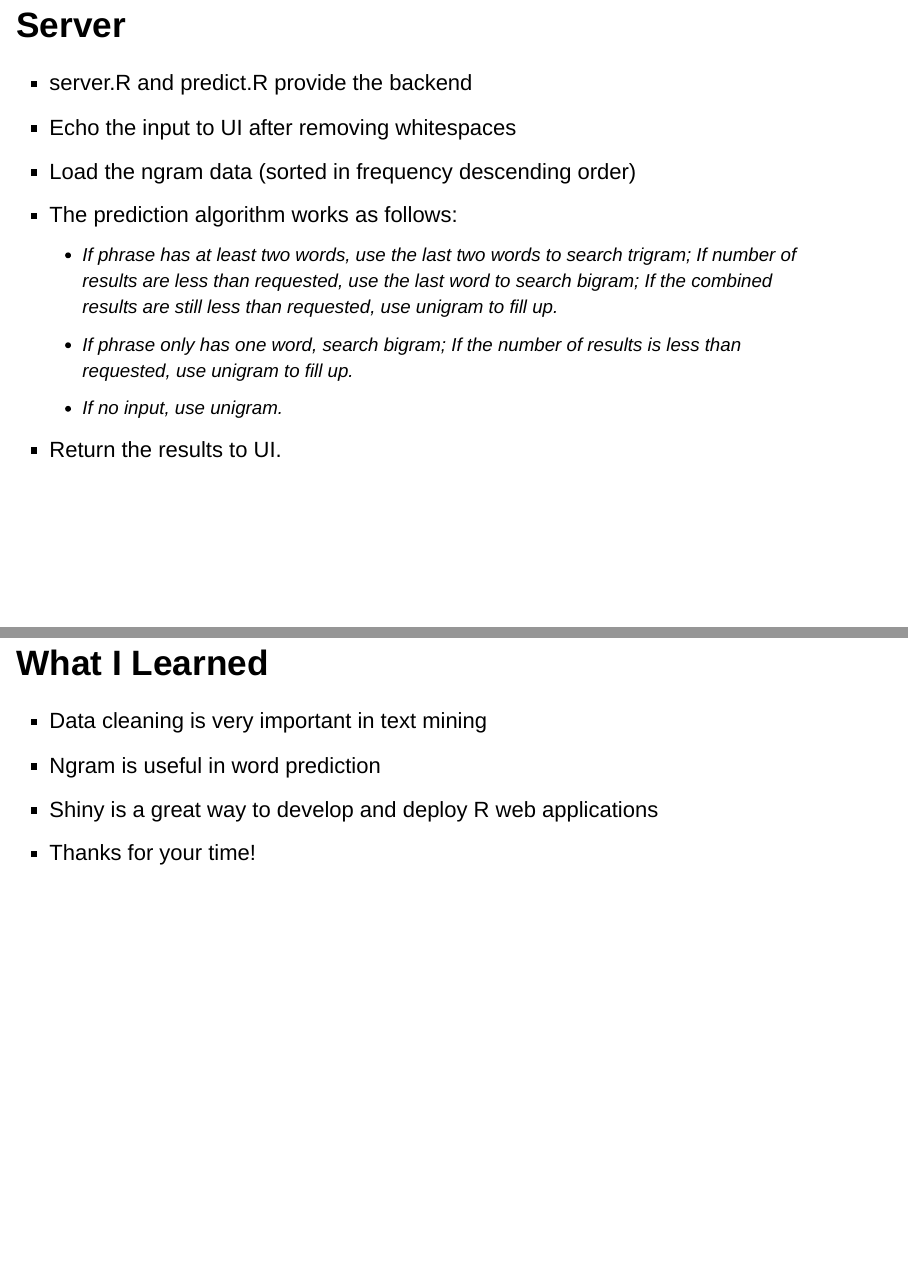
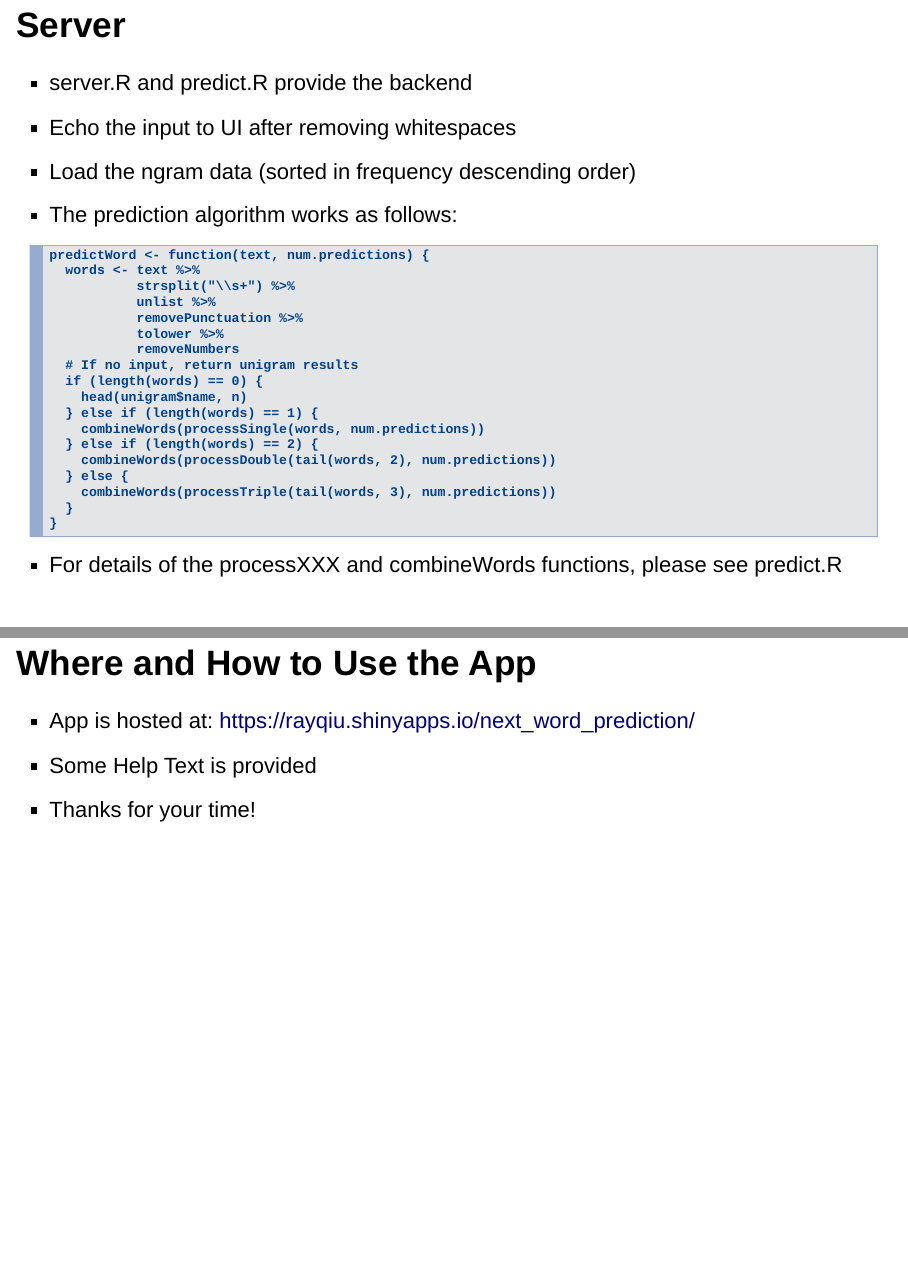
Before and after one commit to alakahakai/capstone, an R Markdown document (next_word_prediction.Rmd): pages 4 and 5 of 5 before the commit and pages 4 and 6 of 6 after it, joined at a grey line. Rendered offline with R 4.5, knitr and Pandoc, with nearby package versions.

Commit message:
1st working code for Capstone project

````diff
--- a/app/predict.R
+++ b/app/predict.R
@@ -7,7 +8,7 @@ trigram <- readRDS("data/trigram.RDS")
 
 lastWord <- function(s) {
   words <- strsplit(s, "\\s+")
-  return(sapply(words, function(l) tail(l, 1)))
+  sapply(words, function(l) tail(l, 1))
 }
 
 combineWords <- function(words) {
@@ -21,43 +22,61 @@ searchNgram <- function(w, d, num.predictions) {
   if (length(results) > 0) {
     return(lastWord(head(results, num.predictions)))
   } else {
-    return(NULL)
+    NULL
+  }
+}
+
+processSingle <- function(w, n) {
+  bigram.results <- searchNgram(w, bigram, n)
+  if (length(bigram.results) == n) {
+    bigram.results
+  } else if (length(bigram.results) < n) {
+    # Fill up with unigram results
+    c(bigram.results, head(unigram$name, n - length(bigram.results)))
+  } else {
+    head(bigram.results, n)
+  }
+}
+
+processDouble <- function(w, n) {
+  trigram.results <- searchNgram(w, trigram, n)
+  if (length(trigram.results) == n) {
+    trigram.results
+  } else if (length(trigram.results) < n) {
+    # Combined trigram and bigram predictions, with trigram ones at the top
+    c(trigram.results, processSingle(tail(w, 1), n - length(trigram.results)))
+  } else {
+    head(trigram.results, n)
+  }
+}
+
+processTriple <- function(w, n) {
+  quadgram.results <- searchNgram(w, quadgram, n)
+  if (length(quadgram.results) == n) {
+    quadgram.results
+  } else if (length(quadgram.results) < n) {
+    # Combined quadgram and trigram predictions, with quadgram ones at the top
+    c(quadgram.results, processDouble(tail(w, 2), n - length(quadgram.results)))
+  } else {
+    head(quadgram.results, n)
   }
 }
 
 predictWord <- function(text, num.predictions) {
-  words <- removePunctuation(strsplit(text, "\\s+")[[1]])
-  unigram.results <- head(unigram$name, num.predictions)
-  # If no input, use the unigram predictions
+  words <- text %>%
+           strsplit("\\s+") %>%
+           unlist %>%
+           removePunctuation %>%
+           tolower %>%
+           removeNumbers
+  # If no input, return unigram results
   if (length(words) == 0) {
-    return(combineWords(unigram.results))
+    head(unigram$name, num.predictions)
+  } else if (length(words) == 1) {
+    combineWords(processSingle(words, num.predictions))
+  } else if (length(words) == 2) {
+    combineWords(processDouble(tail(words, 2), num.predictions))
   } else {
-    # Get bigram predictions
-    bigram.results <- searchNgram(tail(words, 1), bigram, num.predictions)
-    if (length(words) < 2) {
-      if (length(bigram.results) < num.predictions) {
-        # Add unigram results, up to num.predictions
-        return(combineWords(head(c(bigram.results, unigram.results), num.predictions)))
-      } else {
-        return(combineWords(bigram.results))
-      }
-    } else {
-      # Keep the last two words for search, because we only support up to trigram
-      words <- tail(words, 2)
-      # Search on trigram
-      trigram.results <- searchNgram(words, trigram, num.predictions)
-      if (length(trigram.results) < num.predictions) {
-        # Combined trigram and bigram predictions, with trigram ones at the top
-        tribi.results <- union(trigram.results, bigram.results)
-        if (length(tribi.results) < num.predictions) {
-          # Add unigram results
-          return(combineWords(c(tribi.results, unigram.results)))
-        } else {
-          return(combineWords(tribi.results))
-        }
-      } else {
-        return(combineWords(trigram.results))
-      }
-    }
+    combineWords(processTriple(tail(words, 3), num.predictions))
   }
 }
--- a/next_word_prediction.Rmd
+++ b/next_word_prediction.Rmd
@@ -2,7 +2,7 @@
 title: "Data Science Capstone Project"
 author: "Ray Qiu <ray.qiu@gmail.com>"
 date: "January 5, 2016"
-output: ioslides_presentation
+output: slidy_presentation
 subtitle: Next Word Prediction
 ---
 
@@ -27,15 +27,31 @@ subtitle: Next Word Prediction
 - Echo the input to UI after removing whitespaces
 - Load the ngram data (sorted in frequency descending order)
 - The prediction algorithm works as follows:
-    * If phrase has at least two words, use the last two words to search trigram; If number of results are less than requested, use the last word to search bigram; If the combined results are still less than requested, use unigram to fill up.
-    * If phrase only has one word, search bigram; If the number of results is less than requested, use unigram to fill up.
-    * If no input, use unigram.
-- Return the results to UI.
+```
+predictWord <- function(text, num.predictions) {
+  words <- text %>%
+           strsplit("\\s+") %>%
+           unlist %>%
+           removePunctuation %>%
+           tolower %>%
+           removeNumbers
+  # If no input, return unigram results
+  if (length(words) == 0) {
+    head(unigram$name, n)
+  } else if (length(words) == 1) {
+    combineWords(processSingle(words, num.predictions))
+  } else if (length(words) == 2) {
+    combineWords(processDouble(tail(words, 2), num.predictions))
+  } else {
+    combineWords(processTriple(tail(words, 3), num.predictions))
+  }
+}
+```
 
+- For details of the processXXX and combineWords functions, please see predict.R
 
-## What I Learned
+## Where and How to Use the App
 
-- Data cleaning is very important in text mining
-- Ngram is useful in word prediction
-- Shiny is a great way to develop and deploy R web applications
+- App is hosted at: https://rayqiu.shinyapps.io/next_word_prediction/
+- Some Help Text is provided
 - Thanks for your time!
````
Also changed, not shown: final_report_no_sample.Rmd (+11 -11 lines), app/data/unigram.RDS, app/predict.R (1 more changed lines), 2 other files.
